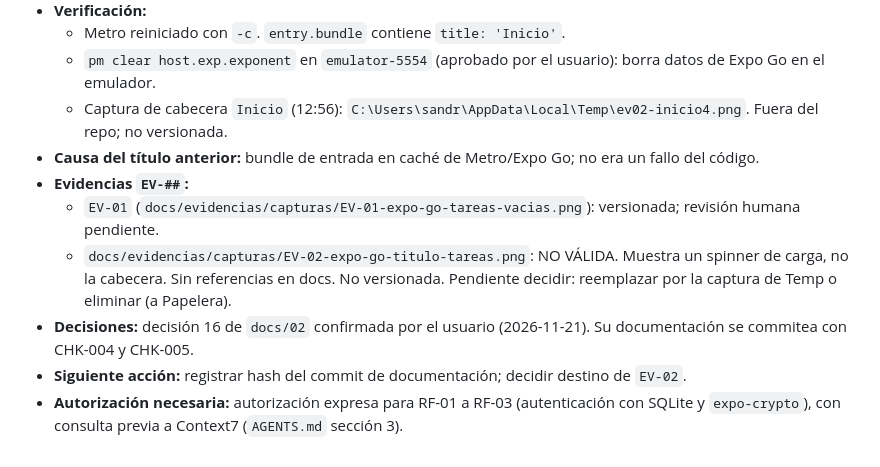
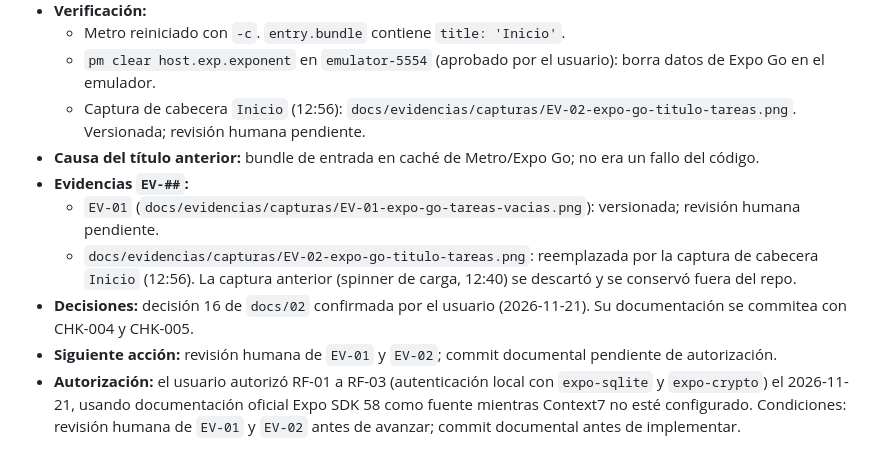
Before and after one commit to SebastianM69/EVA2_APLICACIONES_MOVILES_LUKAS_COVARRUBIAS_SEBASTIAN_MORALES, a Markdown page: docs/04-BITACORA.md, the part around the change. Drawn GitHub-style.

Commit message:
docs: reemplaza EV-02 y registra autorización de RF-01 a RF-03
- EV-02 reemplazada por captura de cabecera Inicio (12:56); spinner descartado fuera del repo.
- AGENTS.md §1.1 y §3: Context7 preferido; si falla, documentación oficial y luego foros.
- docs/04 (CHK-005): registra autorización de RF-01 a RF-03 con documentación oficial Expo SDK 58.

```diff
--- a/docs/04-BITACORA.md
+++ b/docs/04-BITACORA.md
@@ -115,11 +115,11 @@ Autorización expresa del usuario para iniciar la etapa de implementación.
 - **Verificación:**
   - Metro reiniciado con `-c`. `entry.bundle` contiene `title: 'Inicio'`.
   - `pm clear host.exp.exponent` en `emulator-5554` (aprobado por el usuario): borra datos de Expo Go en el emulador.
-  - Captura de cabecera `Inicio` (12:56): `C:\Users\sandr\AppData\Local\Temp\ev02-inicio4.png`. Fuera del repo; no versionada.
+  - Captura de cabecera `Inicio` (12:56): `docs/evidencias/capturas/EV-02-expo-go-titulo-tareas.png`. Versionada; revisión humana pendiente.
 - **Causa del título anterior:** bundle de entrada en caché de Metro/Expo Go; no era un fallo del código.
 - **Evidencias `EV-##`:**
   - `EV-01` (`docs/evidencias/capturas/EV-01-expo-go-tareas-vacias.png`): versionada; revisión humana pendiente.
-  - `docs/evidencias/capturas/EV-02-expo-go-titulo-tareas.png`: NO VÁLIDA. Muestra un spinner de carga, no la cabecera. Sin referencias en docs. No versionada. Pendiente decidir: reemplazar por la captura de Temp o eliminar (a Papelera).
+  - `docs/evidencias/capturas/EV-02-expo-go-titulo-tareas.png`: reemplazada por la captura de cabecera `Inicio` (12:56). La captura anterior (spinner de carga, 12:40) se descartó y se conservó fuera del repo.
 - **Decisiones:** decisión 16 de `docs/02` confirmada por el usuario (2026-11-21). Su documentación se commitea con CHK-004 y CHK-005.
-- **Siguiente acción:** registrar hash del commit de documentación; decidir destino de `EV-02`.
-- **Autorización necesaria:** autorización expresa para RF-01 a RF-03 (autenticación con SQLite y `expo-crypto`), con consulta previa a Context7 (`AGENTS.md` sección 3).
+- **Siguiente acción:** revisión humana de `EV-01` y `EV-02`; commit documental pendiente de autorización.
+- **Autorización:** el usuario autorizó RF-01 a RF-03 (autenticación local con `expo-sqlite` y `expo-crypto`) el 2026-11-21, usando documentación oficial Expo SDK 58 como fuente mientras Context7 no esté configurado. Condiciones: revisión humana de `EV-01` y `EV-02` antes de avanzar; commit documental antes de implementar.
```
Also changed, not shown: AGENTS.md (+2 -2 lines), docs/evidencias/capturas/EV-02-expo-go-titulo-tareas.png (added).
